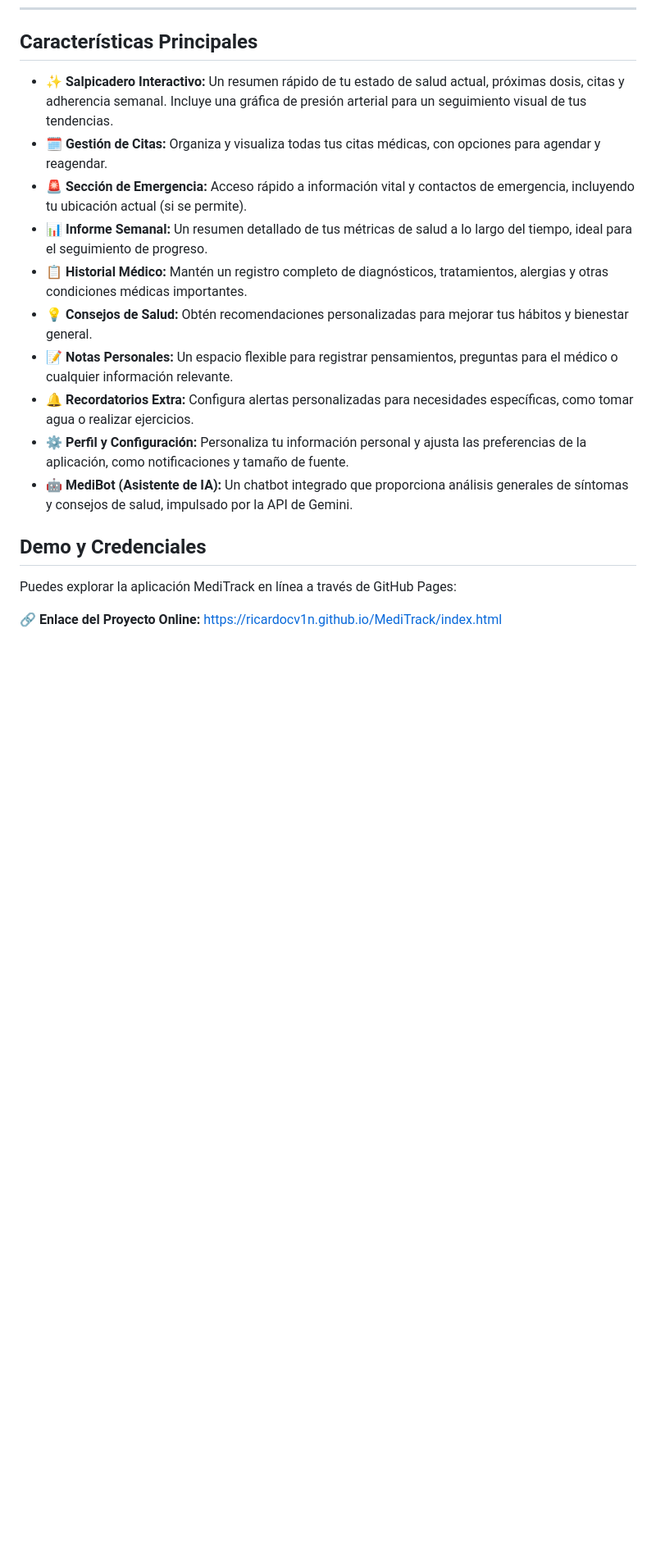
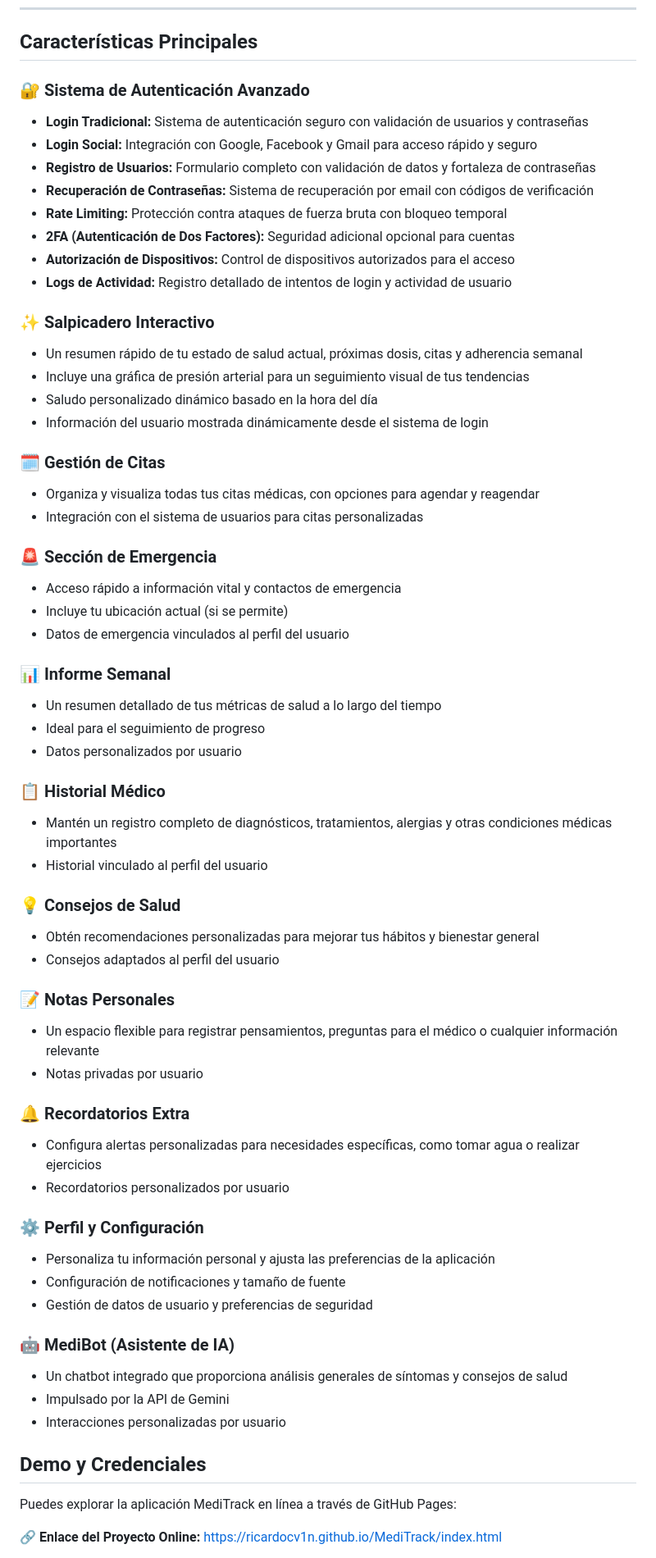
Before and after one commit to RicardoJSequeda/Meditrack.02, a Markdown page: README.md, the part around one of its changes. Shown at 82% size. Rendered like a GitHub page; blank space fills up the shorter version.

```diff
--- a/README.md
+++ b/README.md
@@ -18,16 +18,61 @@ MediTrack es una aplicación web intuitiva y completa diseñada para ayudarte a
 
 ## Características Principales
 
-* ✨ **Salpicadero Interactivo:** Un resumen rápido de tu estado de salud actual, próximas dosis, citas y adherencia semanal. Incluye una gráfica de presión arterial para un seguimiento visual de tus tendencias.
-* 🗓️ **Gestión de Citas:** Organiza y visualiza todas tus citas médicas, con opciones para agendar y reagendar.
-* 🚨 **Sección de Emergencia:** Acceso rápido a información vital y contactos de emergencia, incluyendo tu ubicación actual (si se permite).
-* 📊 **Informe Semanal:** Un resumen detallado de tus métricas de salud a lo largo del tiempo, ideal para el seguimiento de progreso.
-* 📋 **Historial Médico:** Mantén un registro completo de diagnósticos, tratamientos, alergias y otras condiciones médicas importantes.
-* 💡 **Consejos de Salud:** Obtén recomendaciones personalizadas para mejorar tus hábitos y bienestar general.
-* 📝 **Notas Personales:** Un espacio flexible para registrar pensamientos, preguntas para el médico o cualquier información relevante.
-* 🔔 **Recordatorios Extra:** Configura alertas personalizadas para necesidades específicas, como tomar agua o realizar ejercicios.
-* ⚙️ **Perfil y Configuración:** Personaliza tu información personal y ajusta las preferencias de la aplicación, como notificaciones y tamaño de fuente.
-* 🤖 **MediBot (Asistente de IA):** Un chatbot integrado que proporciona análisis generales de síntomas y consejos de salud, impulsado por la API de Gemini.
+### 🔐 **Sistema de Autenticación Avanzado**
+* **Login Tradicional:** Sistema de autenticación seguro con validación de usuarios y contraseñas
+* **Login Social:** Integración con Google, Facebook y Gmail para acceso rápido y seguro
+* **Registro de Usuarios:** Formulario completo con validación de datos y fortaleza de contraseñas
+* **Recuperación de Contraseñas:** Sistema de recuperación por email con códigos de verificación
+* **Rate Limiting:** Protección contra ataques de fuerza bruta con bloqueo temporal
+* **2FA (Autenticación de Dos Factores):** Seguridad adicional opcional para cuentas
+* **Autorización de Dispositivos:** Control de dispositivos autorizados para el acceso
+* **Logs de Actividad:** Registro detallado de intentos de login y actividad de usuario
+
+### ✨ **Salpicadero Interactivo**
+* Un resumen rápido de tu estado de salud actual, próximas dosis, citas y adherencia semanal
+* Incluye una gráfica de presión arterial para un seguimiento visual de tus tendencias
+* Saludo personalizado dinámico basado en la hora del día
+* Información del usuario mostrada dinámicamente desde el sistema de login
+
+### 🗓️ **Gestión de Citas**
+* Organiza y visualiza todas tus citas médicas, con opciones para agendar y reagendar
+* Integración con el sistema de usuarios para citas personalizadas
+
+### 🚨 **Sección de Emergencia**
+* Acceso rápido a información vital y contactos de emergencia
+* Incluye tu ubicación actual (si se permite)
+* Datos de emergencia vinculados al perfil del usuario
+
+### 📊 **Informe Semanal**
+* Un resumen detallado de tus métricas de salud a lo largo del tiempo
+* Ideal para el seguimiento de progreso
+* Datos personalizados por usuario
+
+### 📋 **Historial Médico**
+* Mantén un registro completo de diagnósticos, tratamientos, alergias y otras condiciones médicas importantes
+* Historial vinculado al perfil del usuario
+
+### 💡 **Consejos de Salud**
+* Obtén recomendaciones personalizadas para mejorar tus hábitos y bienestar general
+* Consejos adaptados al perfil del usuario
+
+### 📝 **Notas Personales**
+* Un espacio flexible para registrar pensamientos, preguntas para el médico o cualquier información relevante
+* Notas privadas por usuario
+
+### 🔔 **Recordatorios Extra**
+* Configura alertas personalizadas para necesidades específicas, como tomar agua o realizar ejercicios
+* Recordatorios personalizados por usuario
+
+### ⚙️ **Perfil y Configuración**
+* Personaliza tu información personal y ajusta las preferencias de la aplicación
+* Configuración de notificaciones y tamaño de fuente
+* Gestión de datos de usuario y preferencias de seguridad
+
+### 🤖 **MediBot (Asistente de IA)**
+* Un chatbot integrado que proporciona análisis generales de síntomas y consejos de salud
+* Impulsado por la API de Gemini
+* Interacciones personalizadas por usuario
 
 ## Demo y Credenciales
 
```
Also changed, not shown: other parts of README.md (+95 -6 lines).
